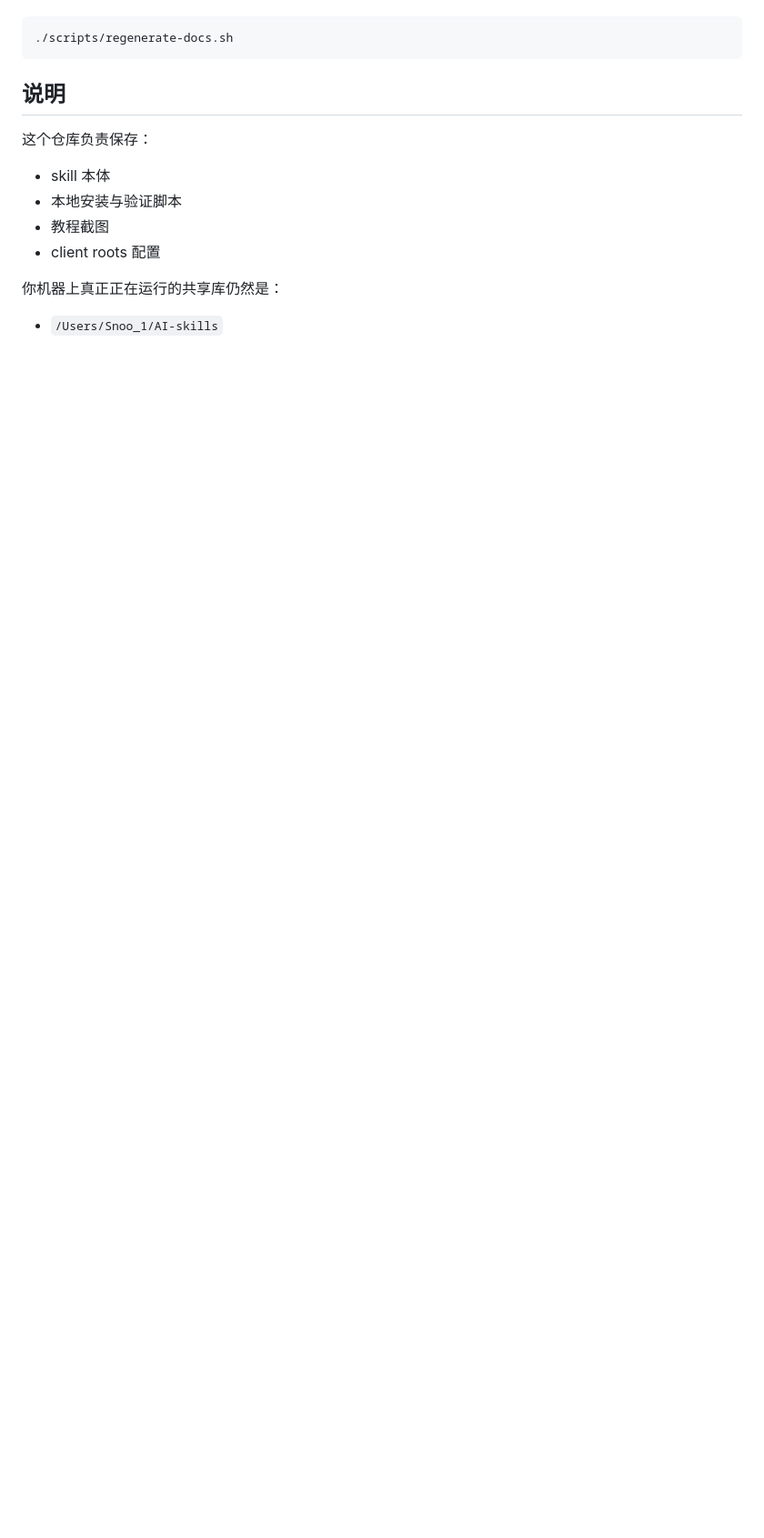
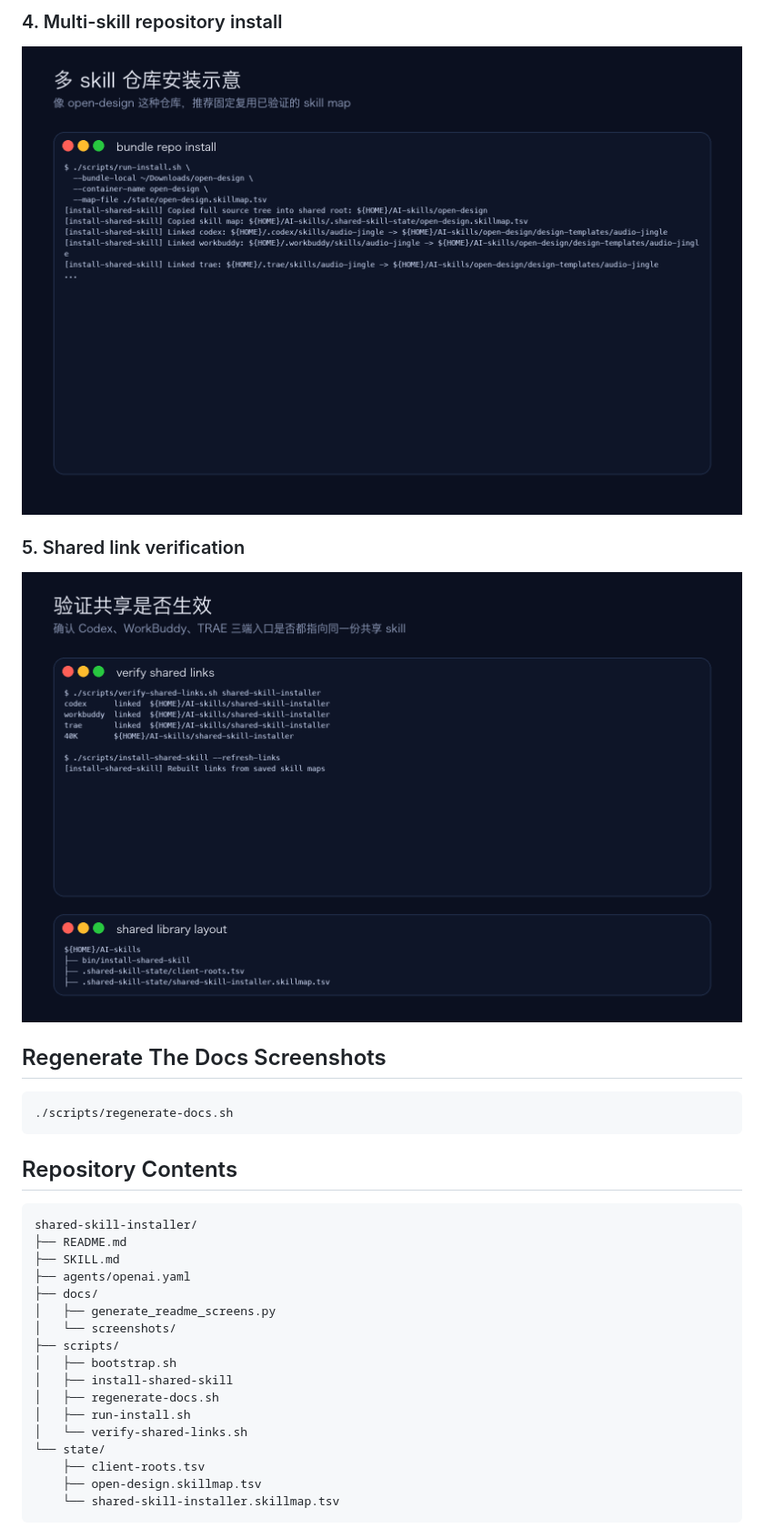
Before and after one commit to SnooZou/shared-skill-installer, a Markdown page: README.md, the part around one of its changes. Shown at 91% size. GitHub-like rendering; pictures changed too: docs/screenshots/tutorial-04-bundle-skill.png, docs/screenshots/tutorial-05-verify.png; blank space fills up the shorter version.

````diff
--- a/README.md
+++ b/README.md
@@ -153,17 +177,35 @@ Use $shared-skill-installer to import this GitHub skill into the shared library:
+### 4. Multi-skill repository install
+
+![bundle](./docs/screenshots/tutorial-04-bundle-skill.png)
+
+### 5. Shared link verification
+
+![verify](./docs/screenshots/tutorial-05-verify.png)
+
+## Regenerate The Docs Screenshots
 
 ```bash
 ./scripts/regenerate-docs.sh
 ```
 
-## 说明
+## Repository Contents
 
-这个仓库负责保存：
-
-- skill 本体
-- 本地安装与验证脚本
-- 教程截图
-- client roots 配置
-
-你机器上真正正在运行的共享库仍然是：
-
-- `/Users/Snoo_1/AI-skills`
+```text
+shared-skill-installer/
+├── README.md
+├── SKILL.md
+├── agents/openai.yaml
+├── docs/
+│   ├── generate_readme_screens.py
+│   └── screenshots/
+├── scripts/
+│   ├── bootstrap.sh
+│   ├── install-shared-skill
+│   ├── regenerate-docs.sh
+│   ├── run-install.sh
+│   └── verify-shared-links.sh
+└── state/
+    ├── client-roots.tsv
+    ├── open-design.skillmap.tsv
+    └── shared-skill-installer.skillmap.tsv
+```
````
Also changed, not shown: other parts of README.md (+108 -84 lines), SKILL.md (+62 -90 lines), docs/screenshots/tutorial-01-overview.png, docs/screenshots/tutorial-02-help.png, docs/screenshots/tutorial-03-single-skill.png, 6 other files.
